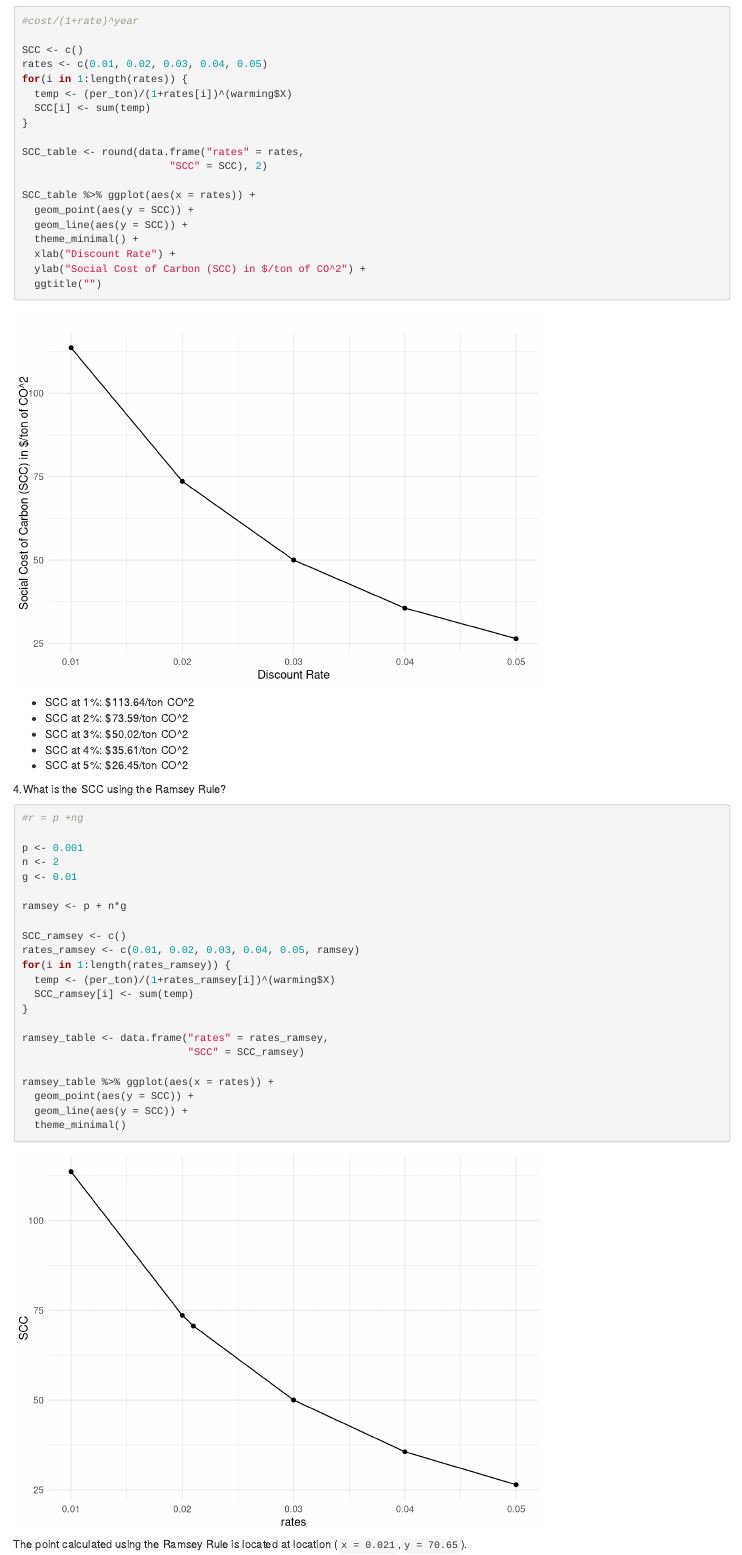
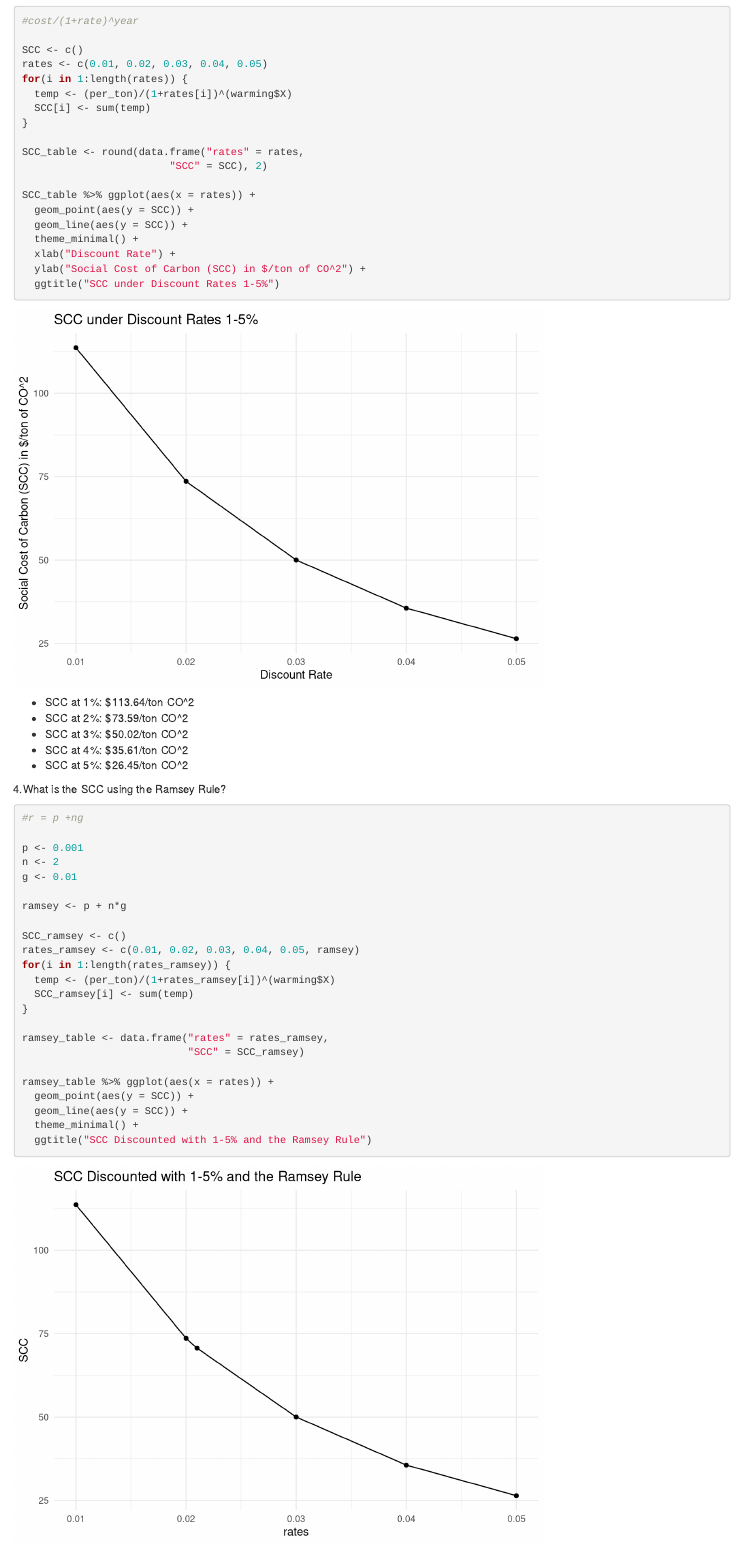
Before and after one commit to nrvannest/ESM204_a4, an R Markdown document (src/esm204_a4.Rmd): the page in a window 1100 px wide, from 3940 px down. Rendered offline with R 4.5, knitr and Pandoc, with nearby package versions.

Commit message:
Adding titles

````diff
--- a/src/esm204_a4.Rmd
+++ b/src/esm204_a4.Rmd
@@ -123,7 +123,7 @@ SCC_table %>% ggplot(aes(x = rates)) +
   theme_minimal() +
   xlab("Discount Rate") +
   ylab("Social Cost of Carbon (SCC) in $/ton of CO^2") +
-  ggtitle("")
+  ggtitle("SCC under Discount Rates 1-5%")
 
 ```
 
@@ -159,7 +159,8 @@ ramsey_table <- data.frame("rates" = rates_ramsey,
 ramsey_table %>% ggplot(aes(x = rates)) +
   geom_point(aes(y = SCC)) +
   geom_line(aes(y = SCC)) +
-  theme_minimal()
+  theme_minimal() +
+  ggtitle("SCC Discounted with 1-5% and the Ramsey Rule")
 ```
 
 The point calculated using the Ramsey Rule is located at location (`x = 0.021`,`y = 70.65`).
````
